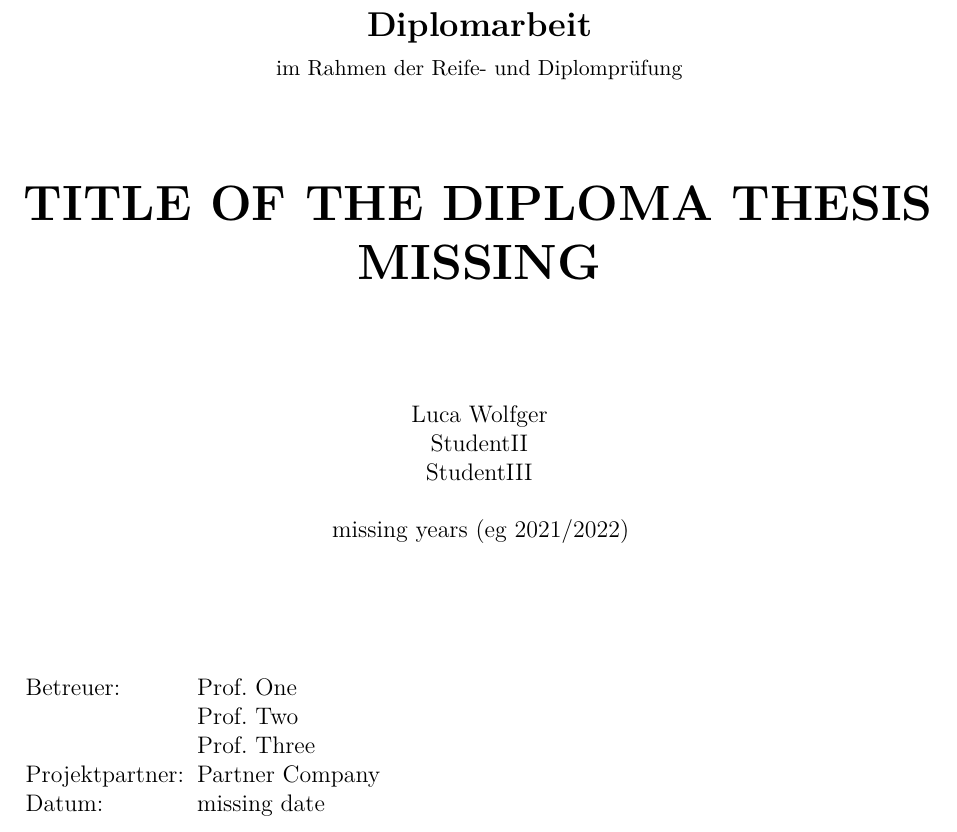
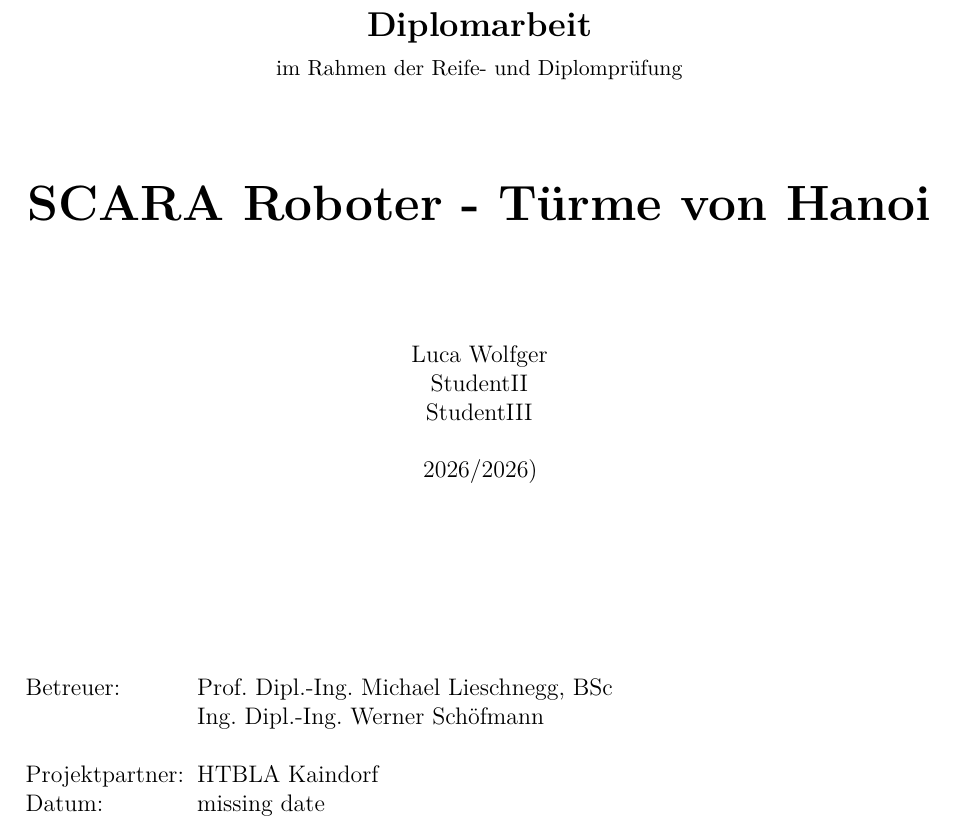
Before and after one commit to wolluz21/Diplomarbeit, a LaTeX thesis (Template-DiplomaThesis-main/da-0.0_mainDocument.tex, which reads Template-DiplomaThesis-main/DA-INCLUDES/da-defines.tex): part of page 1 of 20, cut so that both start at the same text. Compiled offline with pdfLaTeX.

Commit message:
Update da-defines.tex

```diff
--- a/Template-DiplomaThesis-main/DA-INCLUDES/da-defines.tex
+++ b/Template-DiplomaThesis-main/DA-INCLUDES/da-defines.tex
@@ -7,8 +7,8 @@
 
 % Diplom Thesis informations
 
-\newcommand{\daTitle}{TITLE OF THE DIPLOMA THESIS MISSING}
-\newcommand{\daYear}{missing years (eg 2021/2022)}
+\newcommand{\daTitle}{SCARA Roboter - Türme von Hanoi}
+\newcommand{\daYear}{2026/2026)}
 \newcommand{\daDocDate}{missing date}
 \newcommand{\daGrade}{MISSING GRADE}   % ev. ausgeblendet im Titelblatt
 
@@ -20,7 +20,7 @@
 \newcommand{\daAuthorFour}{StudentIV}
 \newcommand{\daAuthors}{\daAuthorOne \daAuthorTwo \daAuthorThree \daAuthorFour}
 
-\newcommand{\daSupervisorOne}{Prof. One}
-\newcommand{\daSupervisorTwo}{Prof. Two}
-\newcommand{\daSupervisorThree}{Prof. Three}
-\newcommand{\daPartner}{Partner Company}
+\newcommand{\daSupervisorOne}{Prof. Dipl.-Ing. Michael  Lieschnegg, BSc}
+\newcommand{\daSupervisorTwo}{Ing. Dipl.-Ing. Werner Schöfmann}
+\newcommand{\daSupervisorThree}{}
+\newcommand{\daPartner}{HTBLA Kaindorf}
```
